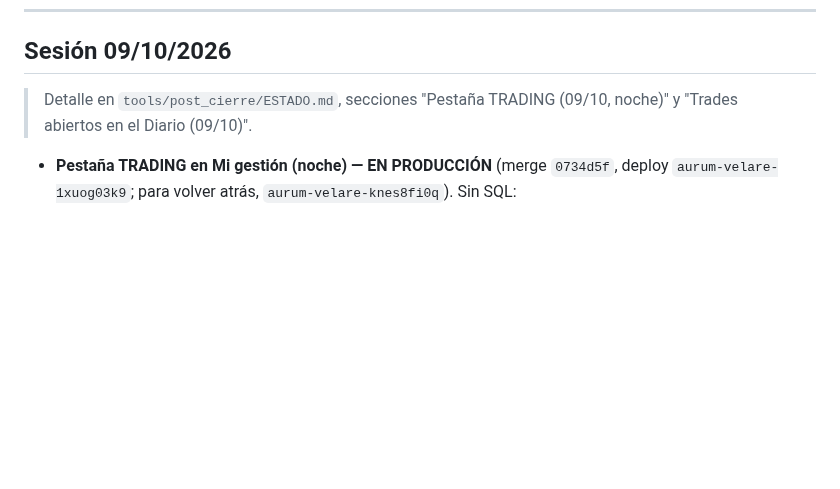
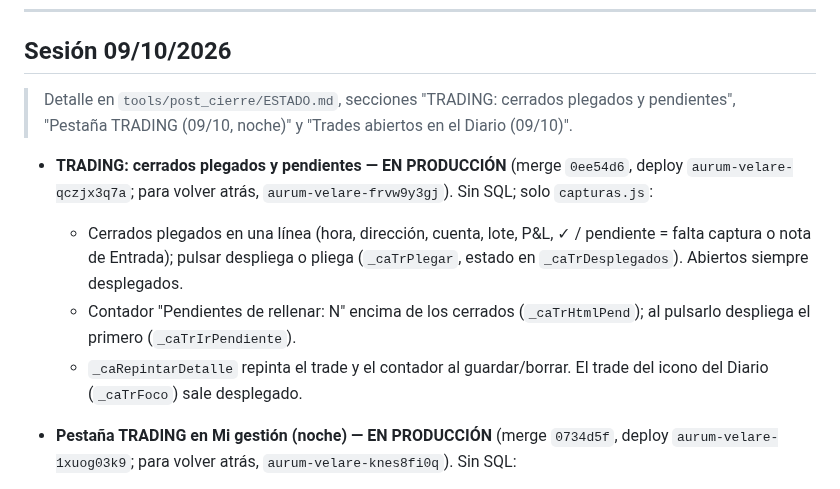
Before and after one commit to sudescansovital-hue/Aurum-velare, a Markdown page: docs/ARQUITECTURA.md, the part around the change. Drawn GitHub-style; blank space fills up the shorter version.

```diff
--- a/docs/ARQUITECTURA.md
+++ b/docs/ARQUITECTURA.md
@@ -7,8 +7,21 @@
 
 ## Sesión 09/10/2026
 
-> Detalle en `tools/post_cierre/ESTADO.md`, secciones "Pestaña TRADING
-> (09/10, noche)" y "Trades abiertos en el Diario (09/10)".
+> Detalle en `tools/post_cierre/ESTADO.md`, secciones "TRADING: cerrados
+> plegados y pendientes", "Pestaña TRADING (09/10, noche)" y "Trades abiertos
+> en el Diario (09/10)".
+
+- **TRADING: cerrados plegados y pendientes — EN PRODUCCIÓN** (merge
+  `0ee54d6`, deploy `aurum-velare-qczjx3q7a`; para volver atrás,
+  `aurum-velare-frvw9y3gj`). Sin SQL; solo `capturas.js`:
+  - Cerrados plegados en una línea (hora, dirección, cuenta, lote, P&L,
+    ✓ / pendiente = falta captura o nota de Entrada); pulsar despliega o
+    pliega (`_caTrPlegar`, estado en `_caTrDesplegados`). Abiertos siempre
+    desplegados.
+  - Contador "Pendientes de rellenar: N" encima de los cerrados
+    (`_caTrHtmlPend`); al pulsarlo despliega el primero (`_caTrIrPendiente`).
+  - `_caRepintarDetalle` repinta el trade y el contador al guardar/borrar.
+    El trade del icono del Diario (`_caTrFoco`) sale desplegado.
 
 - **Pestaña TRADING en Mi gestión (noche) — EN PRODUCCIÓN** (merge `0734d5f`,
   deploy `aurum-velare-1xuog03k9`; para volver atrás, `aurum-velare-knes8fi0q`).
```
Also changed, not shown: tools/post_cierre/ESTADO.md (+34 -0 lines).
